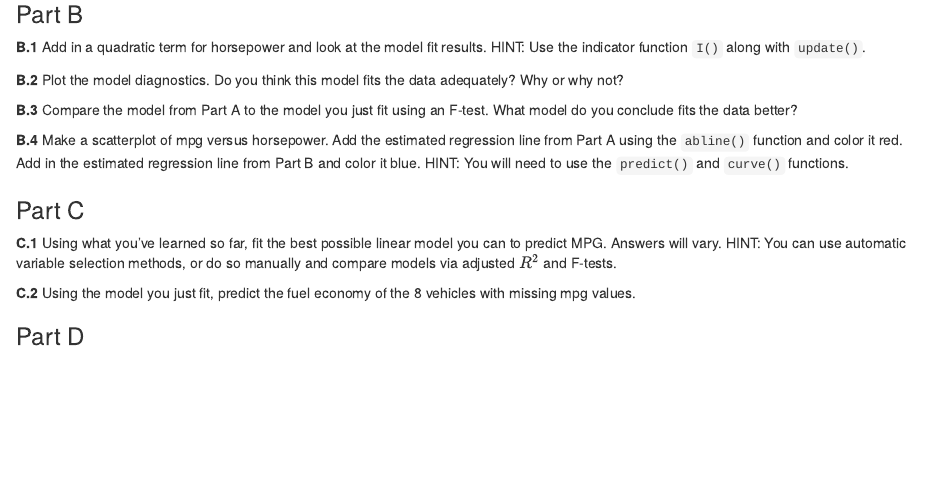
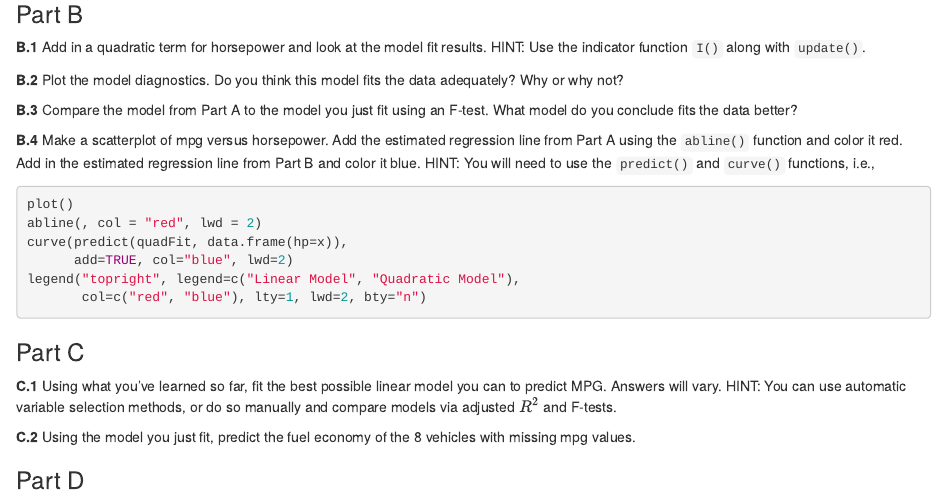
Before and after one commit to UCIDataScienceInitiative/IDA-with-R, an R Markdown document (exercises/ex_3.Rmd): the page in a window 1100 px wide, from 390 px down. The pictures show the output file exercises/ex_3.html that the author committed with the source, opened offline.

Commit message:
fixed error in linear contrasts & gave more hints for plotting curve

````diff
--- a/exercises/ex_3.Rmd
+++ b/exercises/ex_3.Rmd
@@ -24,7 +24,15 @@ In this set of Exercises, we will explore linear regression, variable selection,
 
 **B.3** Compare the model from Part A to the model you just fit using an F-test. What model do you conclude fits the data better?
 
-**B.4** Make a scatterplot of mpg versus horsepower. Add the estimated regression line from Part A using the ```abline()``` function and color it red. Add in the estimated regression line from Part B and color it blue. HINT: You will need to use the ```predict()``` and ```curve()``` functions.
+**B.4** Make a scatterplot of mpg versus horsepower. Add the estimated regression line from Part A using the ```abline()``` function and color it red. Add in the estimated regression line from Part B and color it blue. HINT: You will need to use the ```predict()``` and ```curve()``` functions, i.e.,
+```{r, eval=FALSE}
+plot()
+abline(, col = "red", lwd = 2)
+curve(predict(quadFit, data.frame(hp=x)),
+      add=TRUE, col="blue", lwd=2)
+legend("topright", legend=c("Linear Model", "Quadratic Model"),
+       col=c("red", "blue"), lty=1, lwd=2, bty="n")
+```
 
 
 ### Part C
````
Also changed, not shown: solutions/ex_3_soln.Rmd (+4 -2 lines), exercises/ex_3.html, solutions/ex_3_soln.html.
